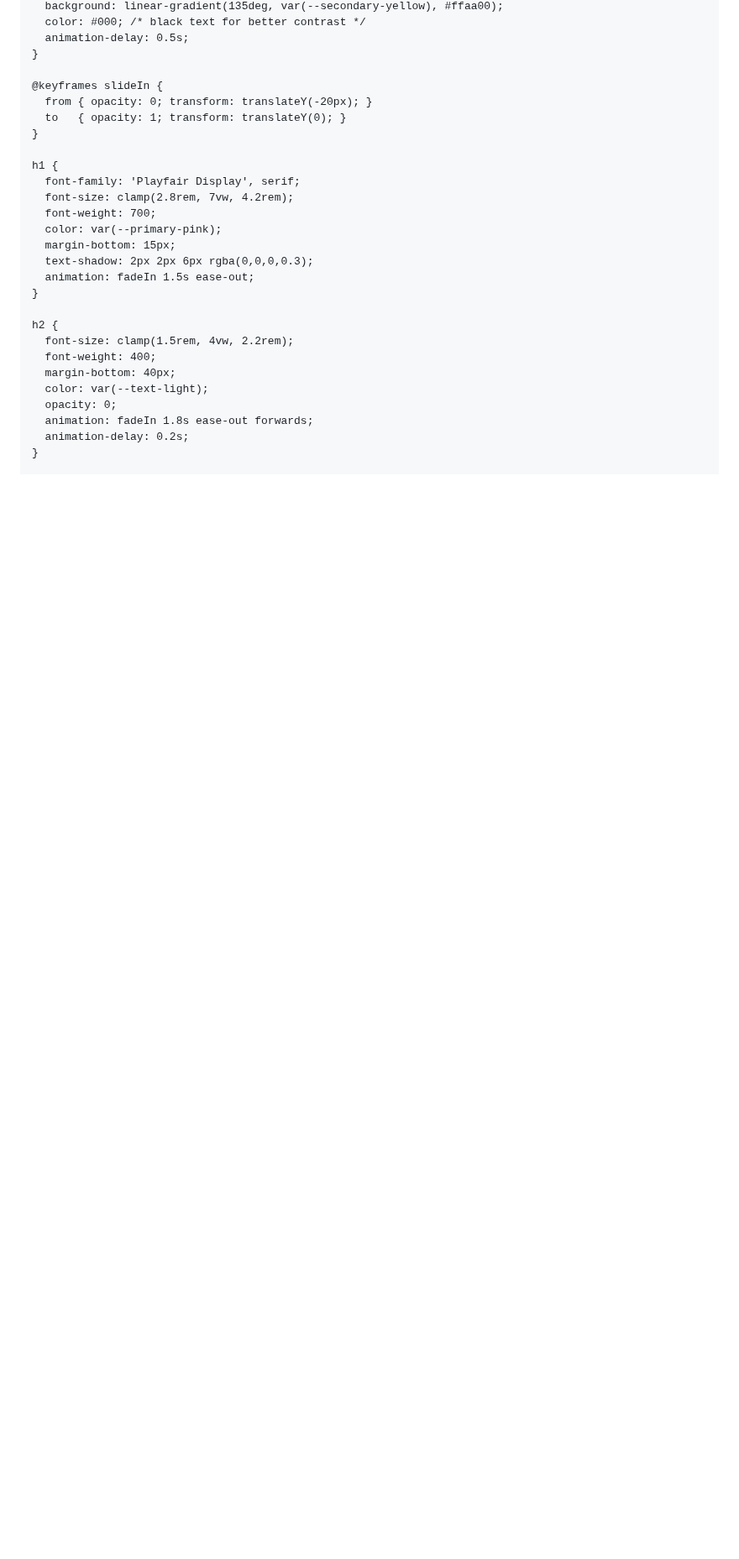
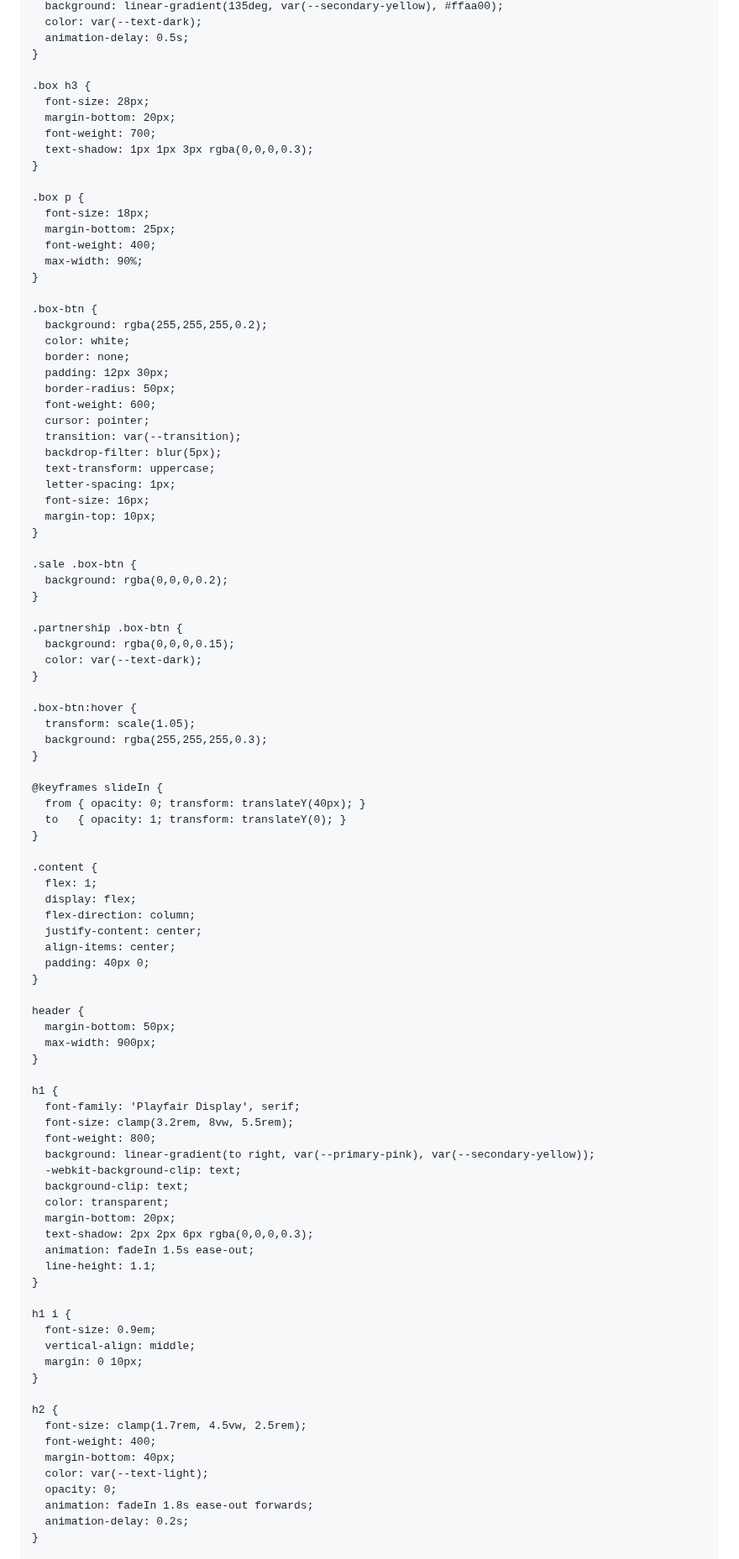
Before and after one commit to PK250051/HuggingHeart, a Markdown page: README.md, the part around one of its changes. Shown at 84% size. GitHub-like rendering; blank space fills up the shorter version.

```diff
--- a/README.md
+++ b/README.md
@@ -87,25 +116,93 @@
       background: linear-gradient(135deg, var(--secondary-yellow), #ffaa00);
-      color: #000; /* black text for better contrast */
+      color: var(--text-dark);
       animation-delay: 0.5s;
     }
 
+    .box h3 {
+      font-size: 28px;
+      margin-bottom: 20px;
+      font-weight: 700;
+      text-shadow: 1px 1px 3px rgba(0,0,0,0.3);
+    }
+
+    .box p {
+      font-size: 18px;
+      margin-bottom: 25px;
+      font-weight: 400;
+      max-width: 90%;
+    }
+
+    .box-btn {
+      background: rgba(255,255,255,0.2);
+      color: white;
+      border: none;
+      padding: 12px 30px;
+      border-radius: 50px;
+      font-weight: 600;
+      cursor: pointer;
+      transition: var(--transition);
+      backdrop-filter: blur(5px);
+      text-transform: uppercase;
+      letter-spacing: 1px;
+      font-size: 16px;
+      margin-top: 10px;
+    }
+
+    .sale .box-btn {
+      background: rgba(0,0,0,0.2);
+    }
+
+    .partnership .box-btn {
+      background: rgba(0,0,0,0.15);
+      color: var(--text-dark);
+    }
+
+    .box-btn:hover {
+      transform: scale(1.05);
+      background: rgba(255,255,255,0.3);
+    }
+
     @keyframes slideIn {
-      from { opacity: 0; transform: translateY(-20px); }
+      from { opacity: 0; transform: translateY(40px); }
       to   { opacity: 1; transform: translateY(0); }
+    }
+
+    .content {
+      flex: 1;
+      display: flex;
+      flex-direction: column;
+      justify-content: center;
+      align-items: center;
+      padding: 40px 0;
+    }
+
+    header {
+      margin-bottom: 50px;
+      max-width: 900px;
     }
 
     h1 {
       font-family: 'Playfair Display', serif;
-      font-size: clamp(2.8rem, 7vw, 4.2rem);
-      font-weight: 700;
-      color: var(--primary-pink);
-      margin-bottom: 15px;
+      font-size: clamp(3.2rem, 8vw, 5.5rem);
+      font-weight: 800;
+      background: linear-gradient(to right, var(--primary-pink), var(--secondary-yellow));
+      -webkit-background-clip: text;
+      background-clip: text;
+      color: transparent;
+      margin-bottom: 20px;
       text-shadow: 2px 2px 6px rgba(0,0,0,0.3);
       animation: fadeIn 1.5s ease-out;
+      line-height: 1.1;
+    }
+
+    h1 i {
+      font-size: 0.9em;
+      vertical-align: middle;
+      margin: 0 10px;
     }
 
     h2 {
-      font-size: clamp(1.5rem, 4vw, 2.2rem);
+      font-size: clamp(1.7rem, 4.5vw, 2.5rem);
       font-weight: 400;
       margin-bottom: 40px;
       color: var(--text-light);
```
Also changed, not shown: other parts of README.md (+135 -135 lines).
